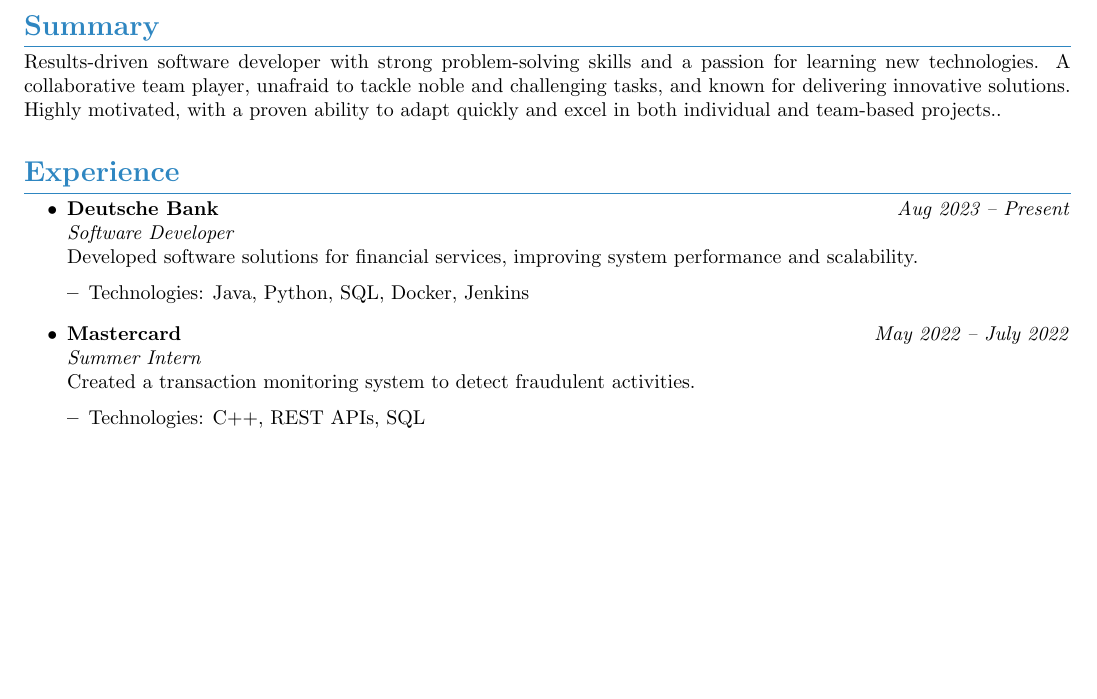
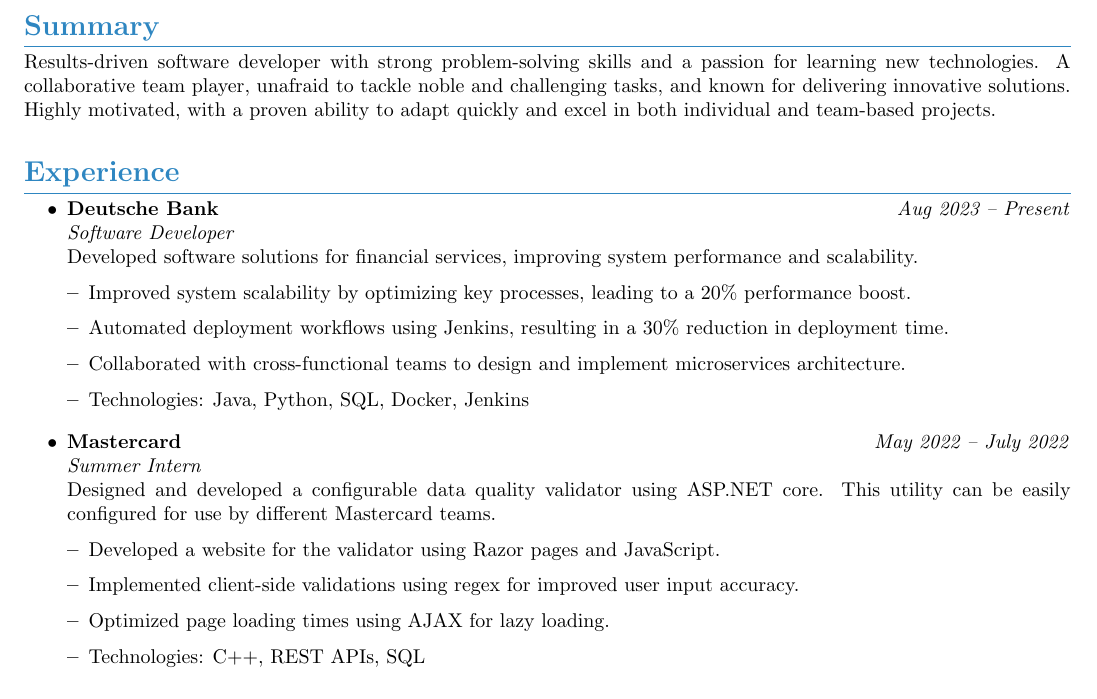
Before and after one commit to nikhilsh2003/myCv, a LaTeX CV (cv.tex): part of the page, cut so that both start at the same text, the shorter picture padded with empty space. Compiled offline with pdfLaTeX.

Commit message:
added experience

```diff
--- a/cv.tex
+++ b/cv.tex
@@ -52,14 +52,20 @@
     \textit{Software Developer} \\
     Developed software solutions for financial services, improving system performance and scalability.
     \begin{itemize}[leftmargin=*]
+        \item Improved system scalability by optimizing key processes, leading to a 20\% performance boost.
+        \item Automated deployment workflows using Jenkins, resulting in a 30\% reduction in deployment time.
+        \item Collaborated with cross-functional teams to design and implement microservices architecture.
         \item Technologies: Java, Python, SQL, Docker, Jenkins
     \end{itemize}
 
     \item
     \textbf{Mastercard} \hfill \textit{May 2022 – July 2022} \\
     \textit{Summer Intern} \\
-    Created a transaction monitoring system to detect fraudulent activities.
+    Designed and developed a configurable data quality validator using ASP.NET core. This utility can be easily configured for use by different Mastercard teams.
     \begin{itemize}[leftmargin=*]
+        \item Developed a website for the validator using Razor pages and JavaScript.
+        \item Implemented client-side validations using regex for improved user input accuracy.
+        \item Optimized page loading times using AJAX for lazy loading.
         \item Technologies: C++, REST APIs, SQL
     \end{itemize}
 \end{itemize}
```
Also changed, not shown: cv.tex (2 more changed lines).
